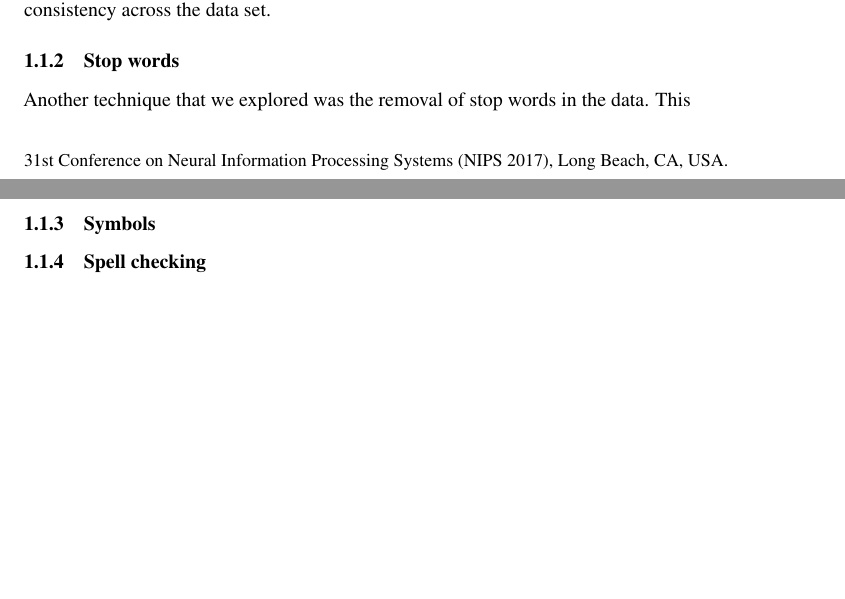
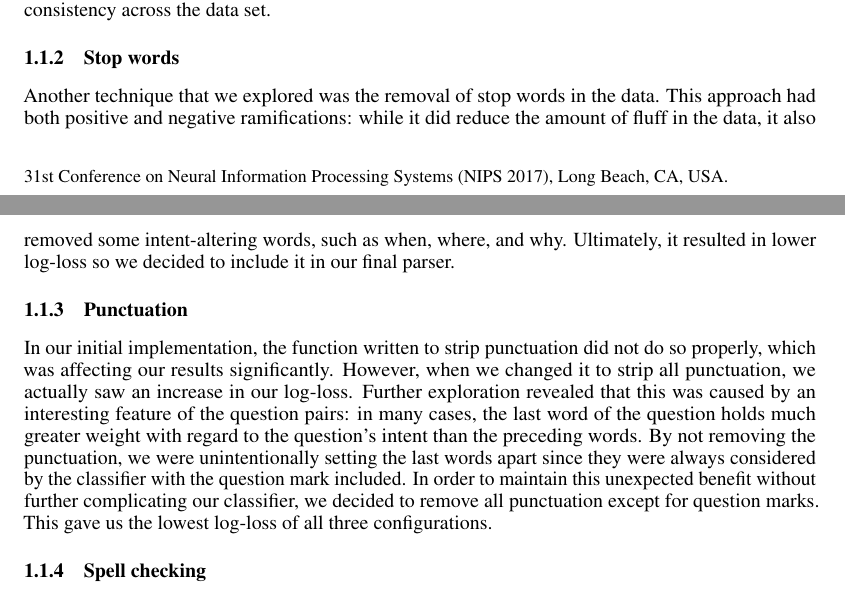
Before and after one commit to harshboi/machine-learning-and-data-mining, a LaTeX paper (final_project/report/report.tex): two parts of pages 1 and 2 of 5, joined at a grey line, cut so that both start at the same text, the shorter picture padded with empty space. Compiled offline with pdfLaTeX.

Commit message:
Do further work on the report

```diff
--- a/final_project/report/report.tex
+++ b/final_project/report/report.tex
@@ -101,9 +101,25 @@ it provides the main classifier with more consistency across the data set.
 \subsubsection{Stop words}
 
 Another technique that we explored was the removal of stop words in the data.
-This
+This approach had both positive and negative ramifications: while it did reduce
+the amount of fluff in the data, it also removed some intent-altering words,
+such as when, where, and why. Ultimately, it resulted in lower log-loss so we
+decided to include it in our final parser.
 
-\subsubsection{Symbols}
+\subsubsection{Punctuation}
+
+In our initial implementation, the function written to strip punctuation did not do
+so properly, which was affecting our results significantly. However, when we
+changed it to strip all punctuation, we actually saw an increase in our
+log-loss. Further exploration revealed that this was caused by an interesting
+feature of the question pairs: in many cases, the last word of the question holds
+much greater weight with regard to the question's intent than the preceding
+words. By not removing the punctuation, we were unintentionally setting the last
+words apart since they were always considered by the classifier with the
+question mark included. In order to maintain this unexpected benefit without
+further complicating our classifier, we decided to remove all punctuation except
+for question marks. This gave us the lowest log-loss of all three
+configurations.
 
 \subsubsection{Spell checking}
 
```
Also changed, not shown: final_project/report/report.tex (4 more changed lines).
